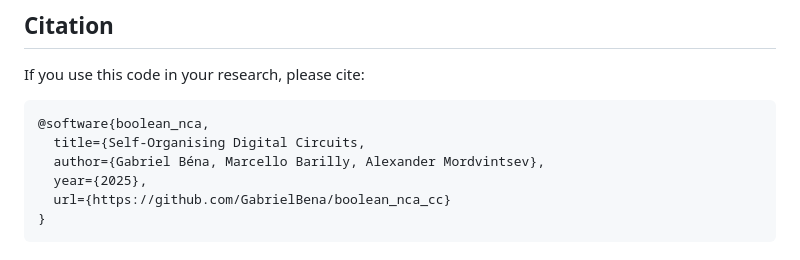
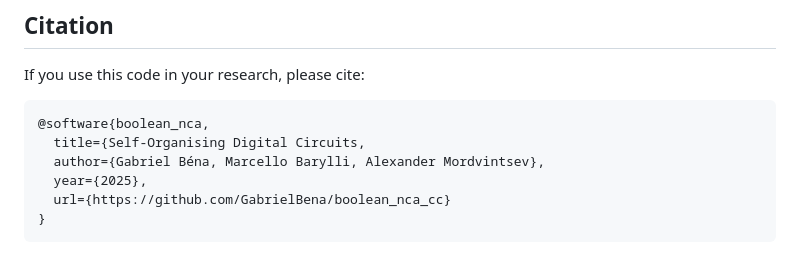
Before and after one commit to GabrielBena/boolean_nca_cc, a Markdown page: README.md, the part around the change. GitHub-like rendering.

````diff
--- a/README.md
+++ b/README.md
@@ -262,7 +262,7 @@ If you use this code in your research, please cite:
 ```bibtex
 @software{boolean_nca,
   title={Self-Organising Digital Circuits,
-  author={Gabriel Béna, Marcello Barilly, Alexander Mordvintsev},
+  author={Gabriel Béna, Marcello Barylli, Alexander Mordvintsev},
   year={2025},
   url={https://github.com/GabrielBena/boolean_nca_cc}
 }
````
